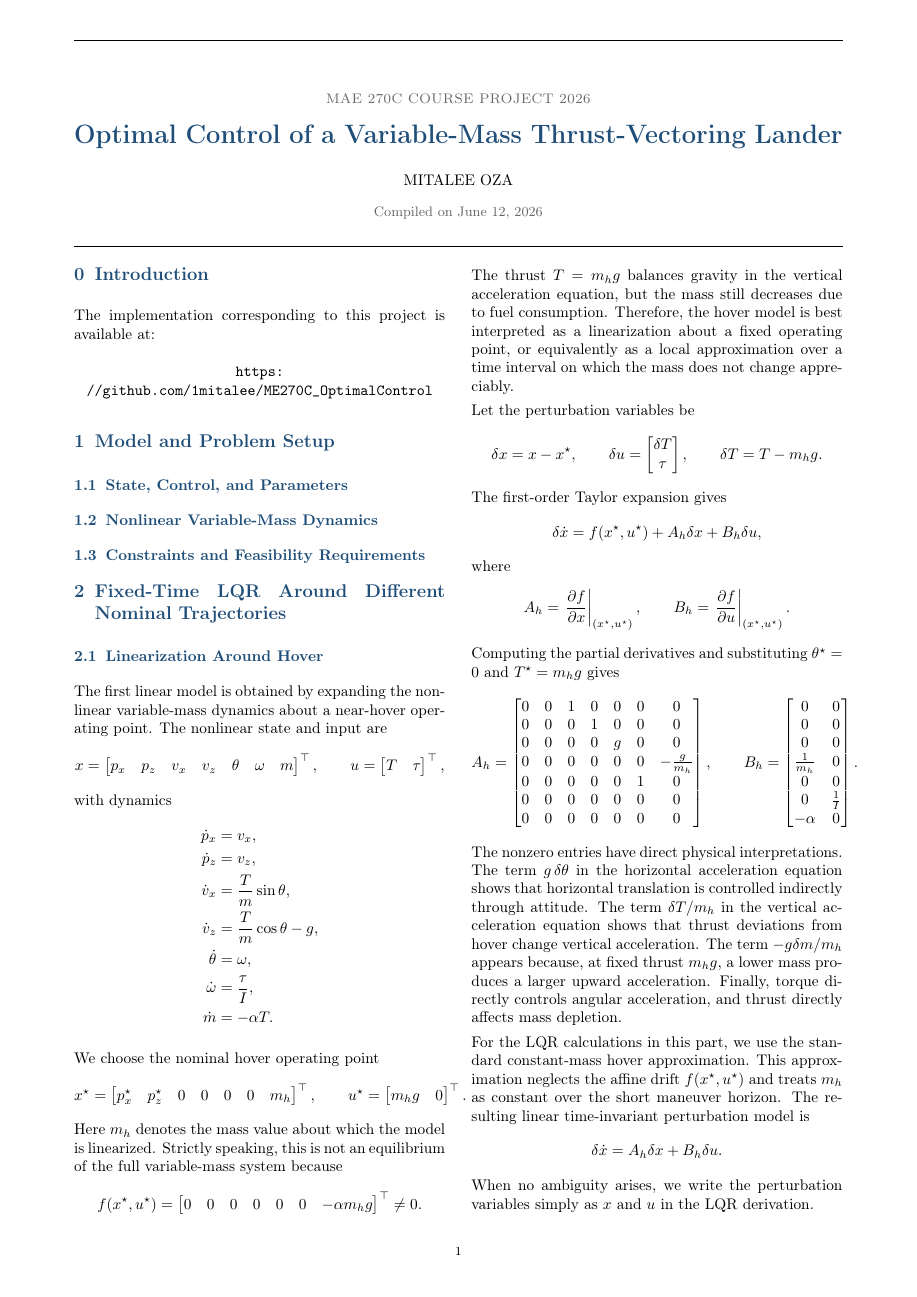
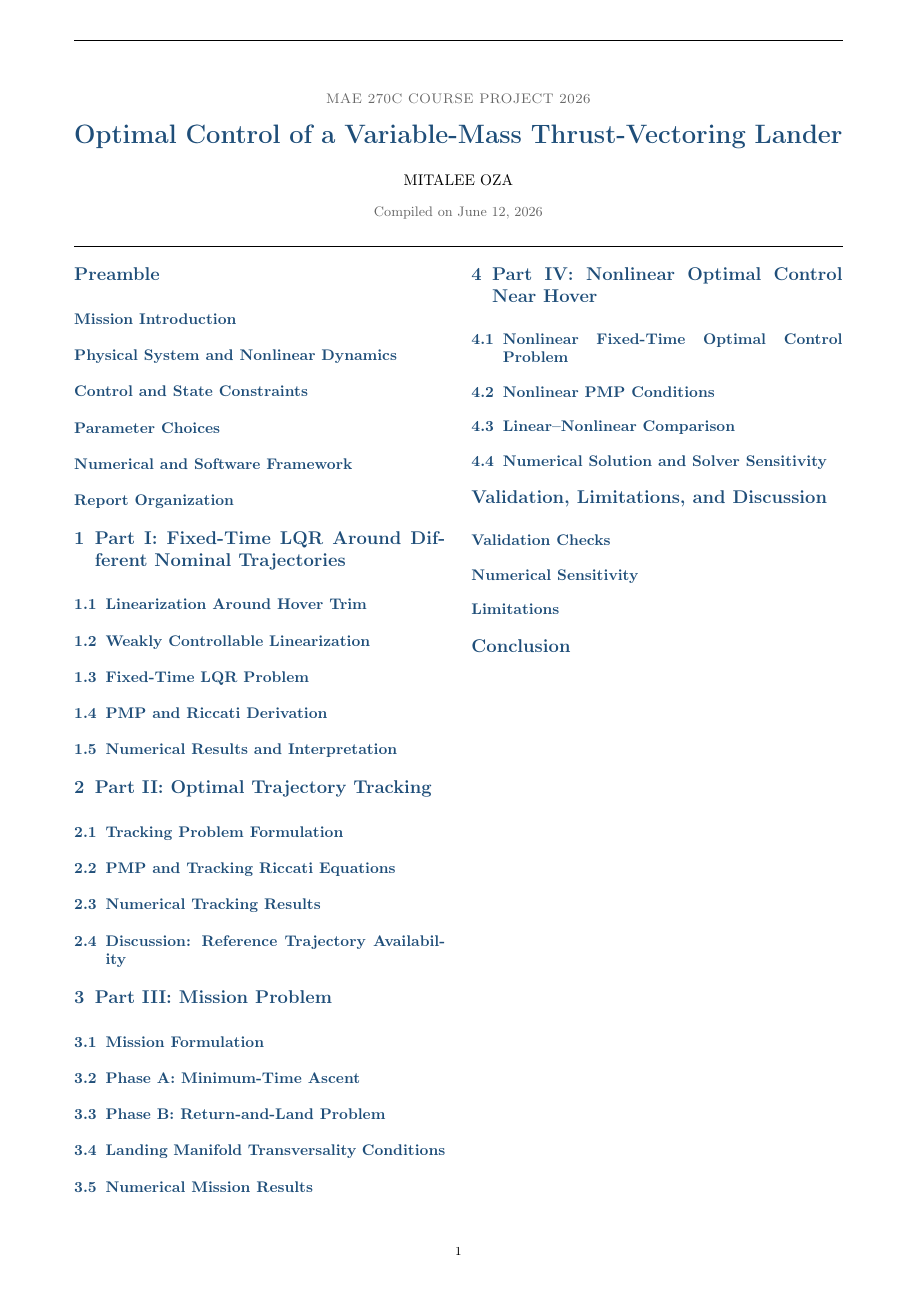
Before and after one commit to 1mitalee/ME270C_OptimalControl, a LaTeX document (main.tex): page 1 of 2 before the commit and the whole page after it. Compiled offline with pdfLaTeX.

Commit message:
Reorganize report into preamble and four project parts

```diff
--- a/main.tex
+++ b/main.tex
@@ -152,5 +152,25 @@ MITALEE OZA \\[0.4em]
 % \vspace{1em}
 ]
 
-\setcounter{section}{-1}
+\section*{Preamble}
+\input{sections/00_preamble}
 
+\section{Part I: Fixed-Time LQR Around Different Nominal Trajectories}
+\input{sections/01_part1_lqr_hover}
+\input{sections/02_part1_weak_controllability}
+\input{sections/03_part1_lqr_derivations_results}
+
+\section{Part II: Optimal Trajectory Tracking}
+\input{sections/04_part2_tracking}
+
+\section{Part III: Mission Problem}
+\input{sections/05_part3_mission_problem}
+
+\section{Part IV: Nonlinear Optimal Control Near Hover}
+\input{sections/06_part4_nonlinear_near_hover}
+
+\section*{Validation, Limitations, and Discussion}
+\input{sections/07_validation_and_limitations}
+
+\section*{Conclusion}
+\input{sections/08_conclusion}
```
Also changed, not shown: main.tex (10 more changed lines).
